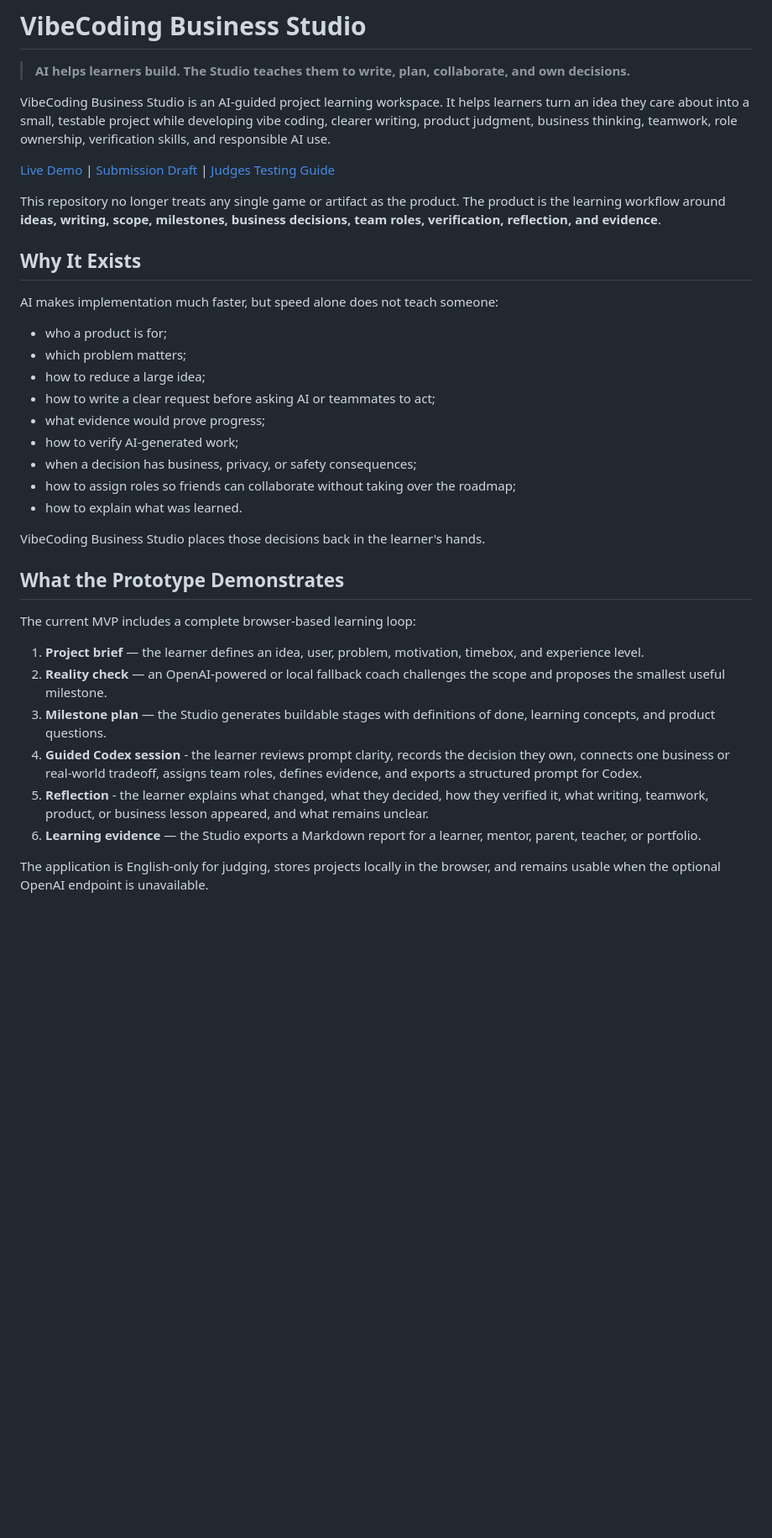
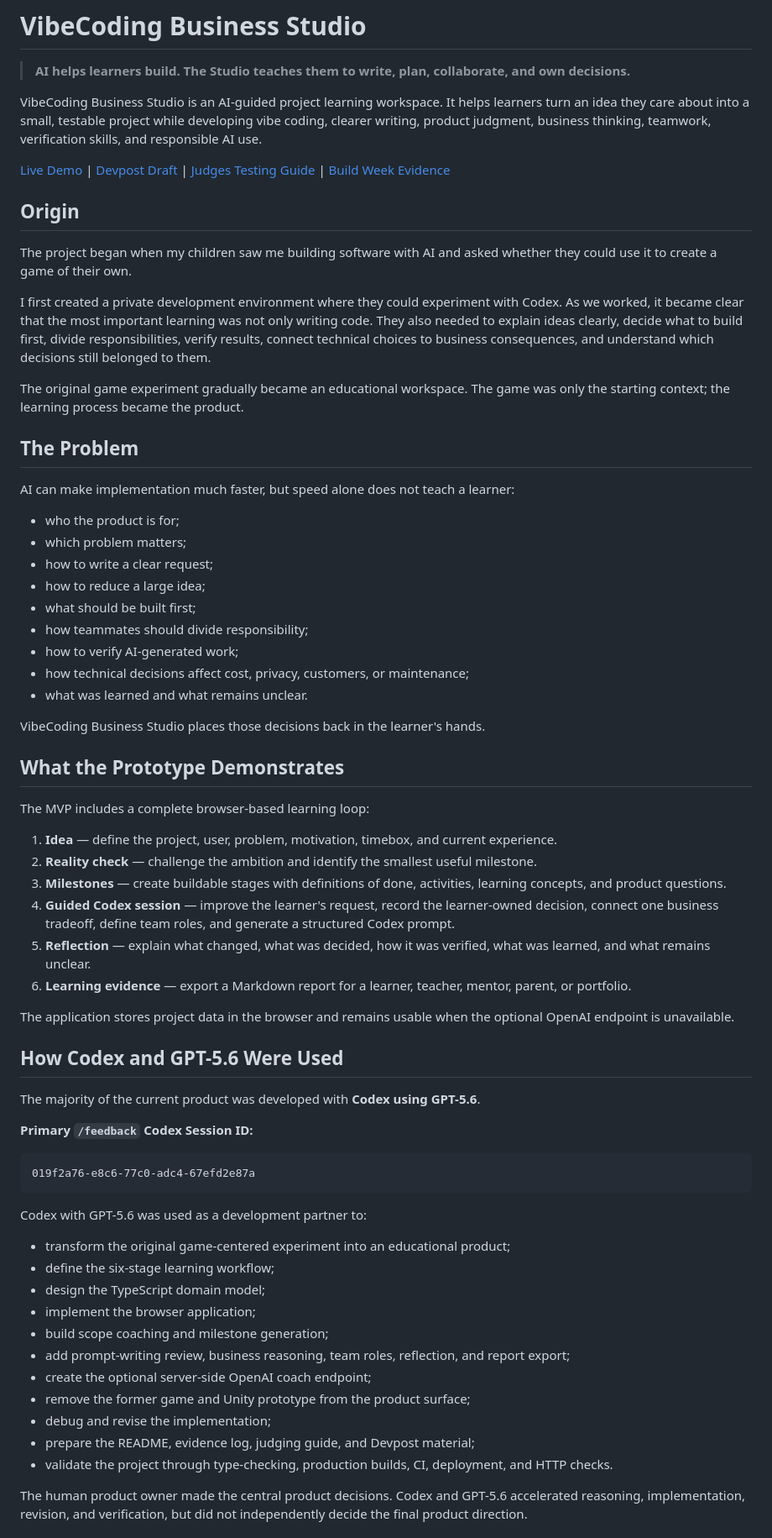
Before and after one commit to moyamiga/vibecoding-business-studio, a Markdown page: README.md, the part around one of its changes. Shown at 84% size. GitHub-like rendering; blank space fills up the shorter version.

Commit message:
docs: document Codex GPT-5.6 build evidence

````diff
--- a/README.md
+++ b/README.md
@@ -2,54 +2,73 @@
 
 > **AI helps learners build. The Studio teaches them to write, plan, collaborate, and own decisions.**
 
-VibeCoding Business Studio is an AI-guided project learning workspace. It helps
-learners turn an idea they care about into a small, testable project while
-developing vibe coding, clearer writing, product judgment, business thinking,
-teamwork, role ownership, verification skills, and responsible AI use.
+VibeCoding Business Studio is an AI-guided project learning workspace. It helps learners turn an idea they care about into a small, testable project while developing vibe coding, clearer writing, product judgment, business thinking, teamwork, verification skills, and responsible AI use.
 
 [Live Demo](https://vibecoding-business-studio.moyamiga.chatgpt.site) |
-[Submission Draft](./DEVPOST_SUBMISSION.md) |
-[Judges Testing Guide](./JUDGES_TESTING.md)
+[Devpost Draft](./DEVPOST_SUBMISSION.md) |
+[Judges Testing Guide](./JUDGES_TESTING.md) |
+[Build Week Evidence](./BUILD_WEEK_EVIDENCE.md)
 
-This repository no longer treats any single game or artifact as the product.
-The product is the learning workflow around **ideas, writing, scope, milestones,
-business decisions, team roles, verification, reflection, and evidence**.
+## Origin
 
-## Why It Exists
+The project began when my children saw me building software with AI and asked whether they could use it to create a game of their own.
 
-AI makes implementation much faster, but speed alone does not teach someone:
+I first created a private development environment where they could experiment with Codex. As we worked, it became clear that the most important learning was not only writing code. They also needed to explain ideas clearly, decide what to build first, divide responsibilities, verify results, connect technical choices to business consequences, and understand which decisions still belonged to them.
 
-- who a product is for;
+The original game experiment gradually became an educational workspace. The game was only the starting context; the learning process became the product.
+
+## The Problem
+
+AI can make implementation much faster, but speed alone does not teach a learner:
+
+- who the product is for;
 - which problem matters;
+- how to write a clear request;
 - how to reduce a large idea;
-- how to write a clear request before asking AI or teammates to act;
-- what evidence would prove progress;
+- what should be built first;
+- how teammates should divide responsibility;
 - how to verify AI-generated work;
-- when a decision has business, privacy, or safety consequences;
-- how to assign roles so friends can collaborate without taking over the
-  roadmap;
-- how to explain what was learned.
+- how technical decisions affect cost, privacy, customers, or maintenance;
+- what was learned and what remains unclear.
 
 VibeCoding Business Studio places those decisions back in the learner's hands.
 
 ## What the Prototype Demonstrates
 
-The current MVP includes a complete browser-based learning loop:
+The MVP includes a complete browser-based learning loop:
 
-1. **Project brief** — the learner defines an idea, user, problem, motivation,
-   timebox, and experience level.
-2. **Reality check** — an OpenAI-powered or local fallback coach challenges the
-   scope and proposes the smallest useful milestone.
-3. **Milestone plan** — the Studio generates buildable stages with definitions
-   of done, learning concepts, and product questions.
-4. **Guided Codex session** - the learner reviews prompt clarity, records the
-   decision they own, connects one business or real-world tradeoff, assigns team
-   roles, defines evidence, and exports a structured prompt for Codex.
-5. **Reflection** - the learner explains what changed, what they decided, how
-   they verified it, what writing, teamwork, product, or business lesson
-   appeared, and what remains unclear.
-6. **Learning evidence** — the Studio exports a Markdown report for a learner,
-   mentor, parent, teacher, or portfolio.
+1. **Idea** — define the project, user, problem, motivation, timebox, and current experience.
+2. **Reality check** — challenge the ambition and identify the smallest useful milestone.
+3. **Milestones** — create buildable stages with definitions of done, activities, learning concepts, and product questions.
+4. **Guided Codex session** — improve the learner's request, record the learner-owned decision, connect one business tradeoff, define team roles, and generate a structured Codex prompt.
+5. **Reflection** — explain what changed, what was decided, how it was verified, what was learned, and what remains unclear.
+6. **Learning evidence** — export a Markdown report for a learner, teacher, mentor, parent, or portfolio.
 
-The application is English-only for judging, stores projects locally in the
-browser, and remains usable when the optional OpenAI endpoint is unavailable.
+The application stores project data in the browser and remains usable when the optional OpenAI endpoint is unavailable.
+
+## How Codex and GPT-5.6 Were Used
+
+The majority of the current product was developed with **Codex using GPT-5.6**.
+
+**Primary `/feedback` Codex Session ID:**
+
+```text
+019f2a76-e8c6-77c0-adc4-67efd2e87a
+```
+
+Codex with GPT-5.6 was used as a development partner to:
+
+- transform the original game-centered experiment into an educational product;
+- define the six-stage learning workflow;
+- design the TypeScript domain model;
+- implement the browser application;
+- build scope coaching and milestone generation;
+- add prompt-writing review, business reasoning, team roles, reflection, and report export;
+- create the optional server-side OpenAI coach endpoint;
+- remove the former game and Unity prototype from the product surface;
+- debug and revise the implementation;
+- prepare the README, evidence log, judging guide, and Devpost material;
+- validate the project through type-checking, production builds, CI, deployment, and HTTP checks.
+
+The human product owner made the central product decisions. Codex and GPT-5.6 accelerated reasoning, implementation, revision, and verification, but did not independently decide the final product direction.
+
````
Also changed, not shown: other parts of README.md (+52 -115 lines).
